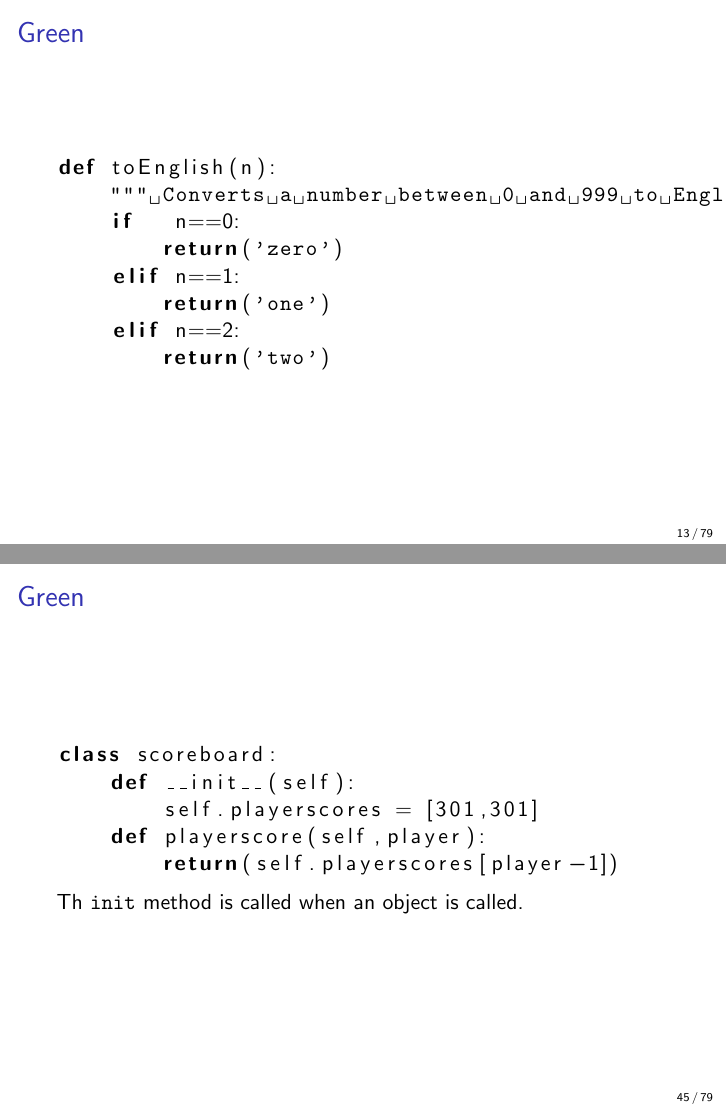
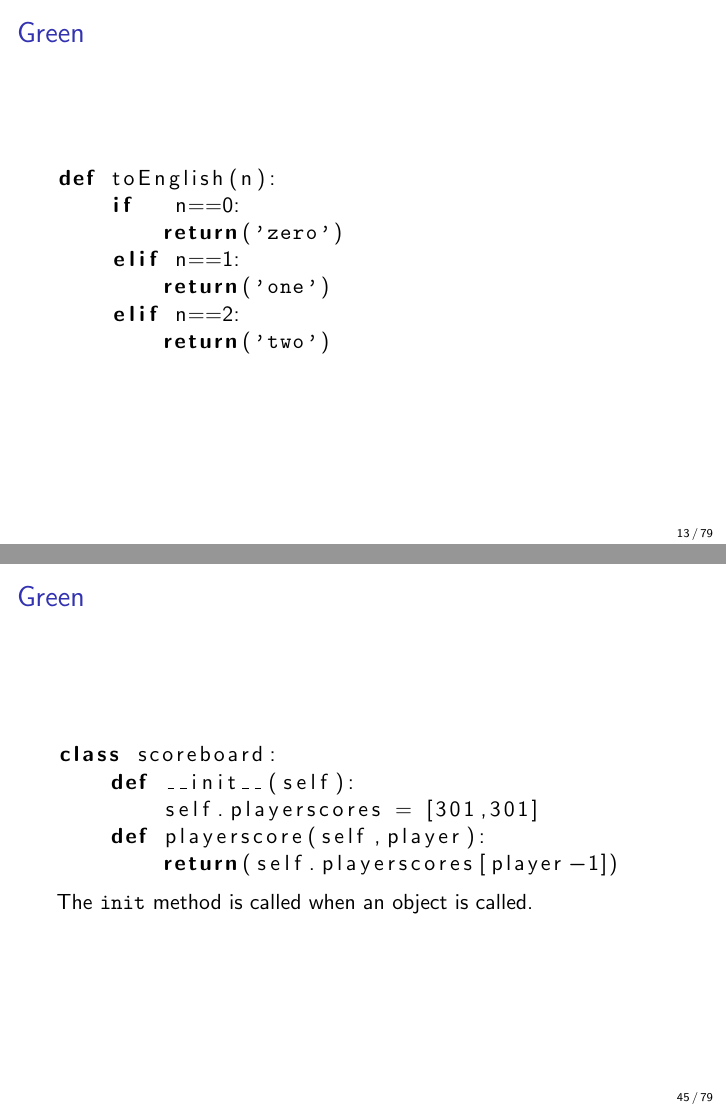
Before and after one commit to JustinKennethPearson/testingcourse, LaTeX slides (Lectures/lecture2.tex): pages 13 and 45 of 79, joined at a grey line. Compiled offline with pdfLaTeX.

Commit message:
Minor fixes to lecture 2.

```diff
--- a/Lectures/lecture2.tex
+++ b/Lectures/lecture2.tex
@@ -142,7 +142,6 @@ assertEqual(toEnglish.toEnglish(2),'two')
 \frametitle{Green}
 \begin{lstlisting}
 def toEnglish(n):
-    """ Converts a number between 0 and 999 to English """
     if   n==0:
         return('zero')
     elif n==1:
@@ -624,7 +623,7 @@ class scoreboard:
     def playerscore(self,player):
         return(self.playerscores[player-1])
 \end{lstlisting}
-Th {\tt init} method is called when an object is called.
+The {\tt init} method is called when an object is called.
 \end{frame}
 \begin{frame}[fragile]
 \frametitle{Red}
```
